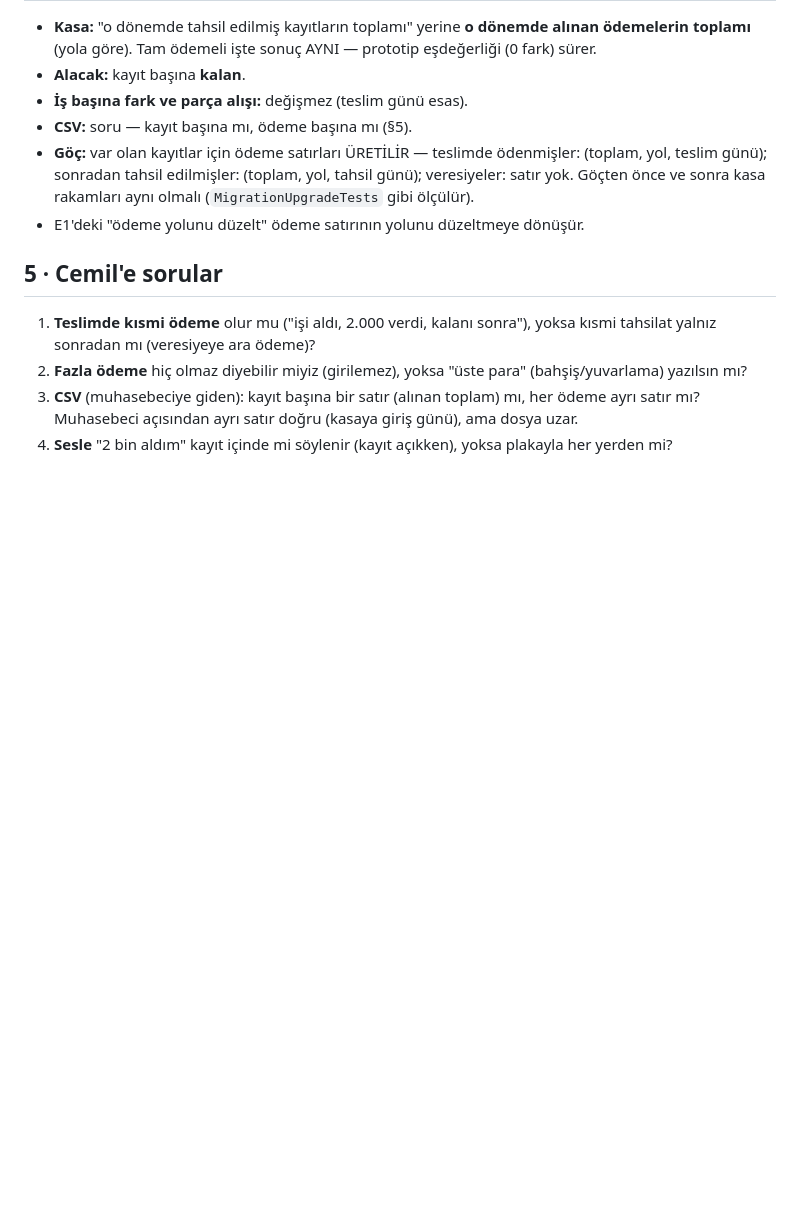
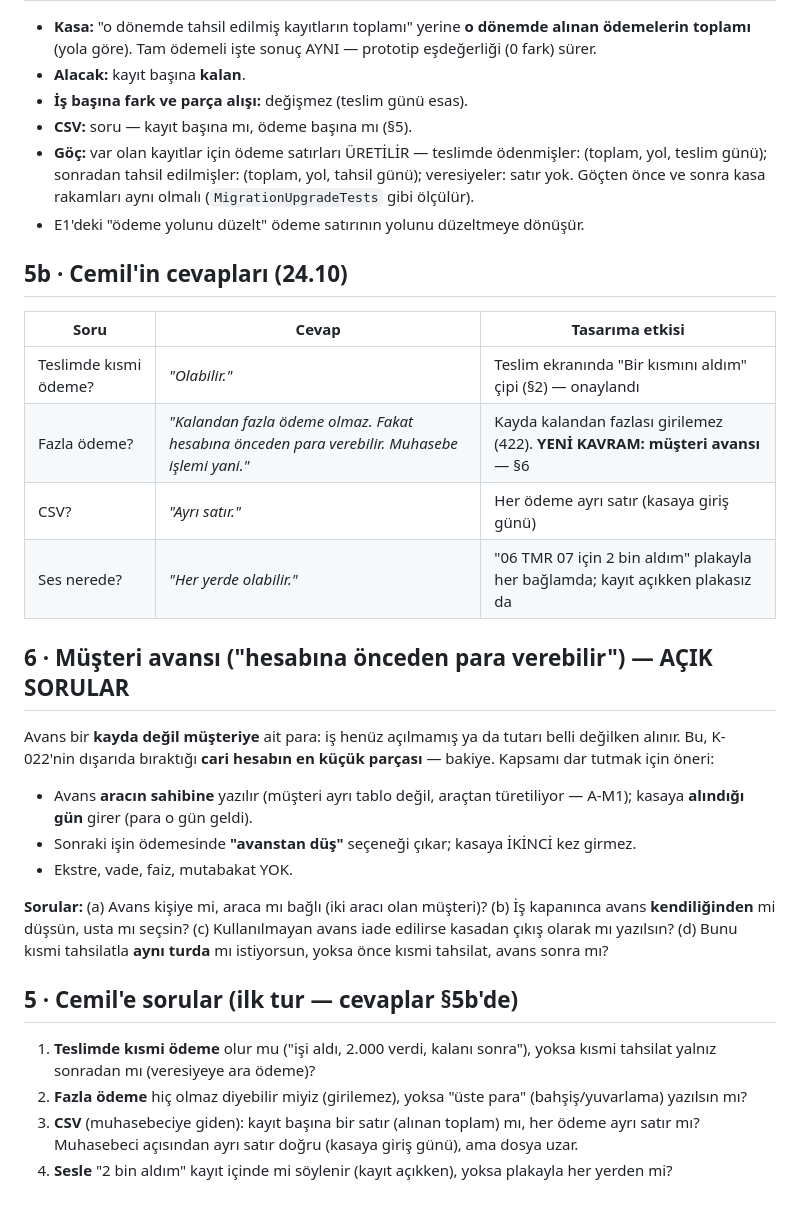
Before and after one commit to DevCemilSaglam/Tamiron, a Markdown page: docs/TASARIM-E6-KISMI-TAHSILAT.md, the part around the change. Drawn GitHub-style; blank space fills up the shorter version.

Commit message:
E6 tasarimi: Cemil'in cevaplari islendi; musteri avansi yeni kavram -- 4 soru (K-077.3)
Cevaplar: teslimde kismi odeme olabilir; kalandan fazlasi olmaz; CSV her odeme ayri satir;
ses her yerde. "Hesabina onceden para verebilir" = musteri avansi: kayda degil musteriye ait
bakiye -- K-022'nin disarida biraktigi cari hesabin en kucuk parcasi. Kapsami dar tutan oneri
ve 4 soru yazildi (kisi mi arac mi, kendiliginden mi dusulur, iade, ayni tur mu).

Co-Authored-By: Claude Opus 5.5 <noreply@anthropic.com>

```diff
--- a/docs/TASARIM-E6-KISMI-TAHSILAT.md
+++ b/docs/TASARIM-E6-KISMI-TAHSILAT.md
@@ -62,7 +62,32 @@ seçilince görünür.
   Göçten önce ve sonra kasa rakamları aynı olmalı (`MigrationUpgradeTests` gibi ölçülür).
 - E1'deki "ödeme yolunu düzelt" ödeme satırının yolunu düzeltmeye dönüşür.
 
-## 5 · Cemil'e sorular
+## 5b · Cemil'in cevapları (24.10)
+
+| Soru | Cevap | Tasarıma etkisi |
+|---|---|---|
+| Teslimde kısmi ödeme? | *"Olabilir."* | Teslim ekranında "Bir kısmını aldım" çipi (§2) — onaylandı |
+| Fazla ödeme? | *"Kalandan fazla ödeme olmaz. Fakat hesabına önceden para verebilir. Muhasebe işlemi yani."* | Kayda kalandan fazlası girilemez (422). **YENİ KAVRAM: müşteri avansı** — §6 |
+| CSV? | *"Ayrı satır."* | Her ödeme ayrı satır (kasaya giriş günü) |
+| Ses nerede? | *"Her yerde olabilir."* | "06 TMR 07 için 2 bin aldım" plakayla her bağlamda; kayıt açıkken plakasız da |
+
+## 6 · Müşteri avansı ("hesabına önceden para verebilir") — AÇIK SORULAR
+
+Avans bir **kayda değil müşteriye** ait para: iş henüz açılmamış ya da tutarı belli değilken
+alınır. Bu, K-022'nin dışarıda bıraktığı **cari hesabın en küçük parçası** — bakiye. Kapsamı dar
+tutmak için öneri:
+
+- Avans **aracın sahibine** yazılır (müşteri ayrı tablo değil, araçtan türetiliyor — A-M1);
+  kasaya **alındığı gün** girer (para o gün geldi).
+- Sonraki işin ödemesinde **"avanstan düş"** seçeneği çıkar; kasaya İKİNCİ kez girmez.
+- Ekstre, vade, faiz, mutabakat YOK.
+
+**Sorular:** (a) Avans kişiye mi, araca mı bağlı (iki aracı olan müşteri)? (b) İş kapanınca
+avans **kendiliğinden** mi düşsün, usta mı seçsin? (c) Kullanılmayan avans iade edilirse
+kasadan çıkış olarak mı yazılsın? (d) Bunu kısmi tahsilatla **aynı turda** mı istiyorsun, yoksa
+önce kısmi tahsilat, avans sonra mı?
+
+## 5 · Cemil'e sorular (ilk tur — cevaplar §5b'de)
 
 1. **Teslimde kısmi ödeme** olur mu ("işi aldı, 2.000 verdi, kalanı sonra"), yoksa kısmi tahsilat
    yalnız sonradan mı (veresiyeye ara ödeme)?
```
